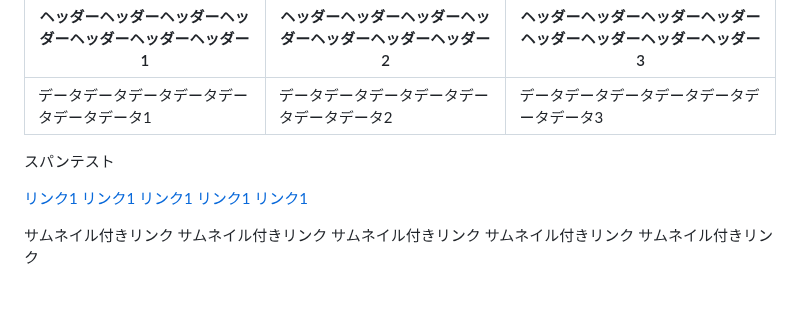
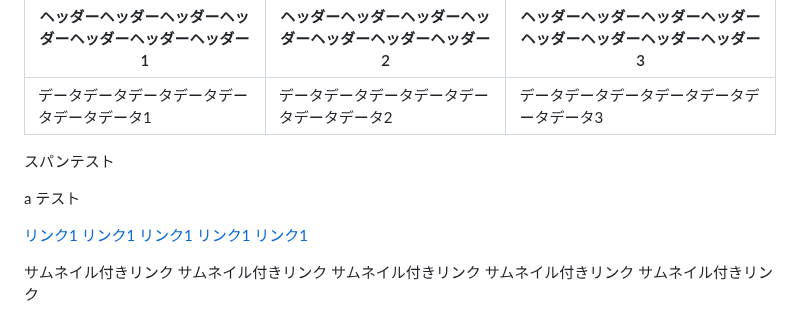
Before and after one commit to augustvaella/web, a Markdown page: amanasie_second/md/lorem_ipsum.md, the part around the change. GitHub-like rendering; blank space fills up the shorter version.

Commit message:
thumbnail link

```diff
--- a/amanasie_second/md/lorem_ipsum.md
+++ b/amanasie_second/md/lorem_ipsum.md
@@ -95,6 +95,8 @@
 
 <span>スパンテスト</span>
 
+<a> a テスト </a>
+
 [リンク1](./index.html?name=doujinshi_list)
 [リンク1](./index.html?name=doujinshi_list)
 [リンク1](./index.html?name=doujinshi_list)
```
